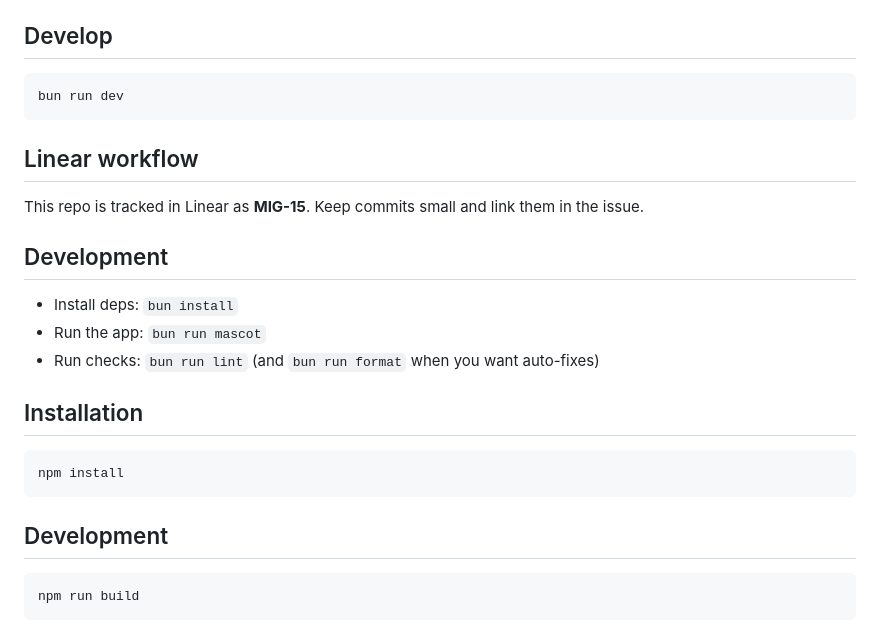
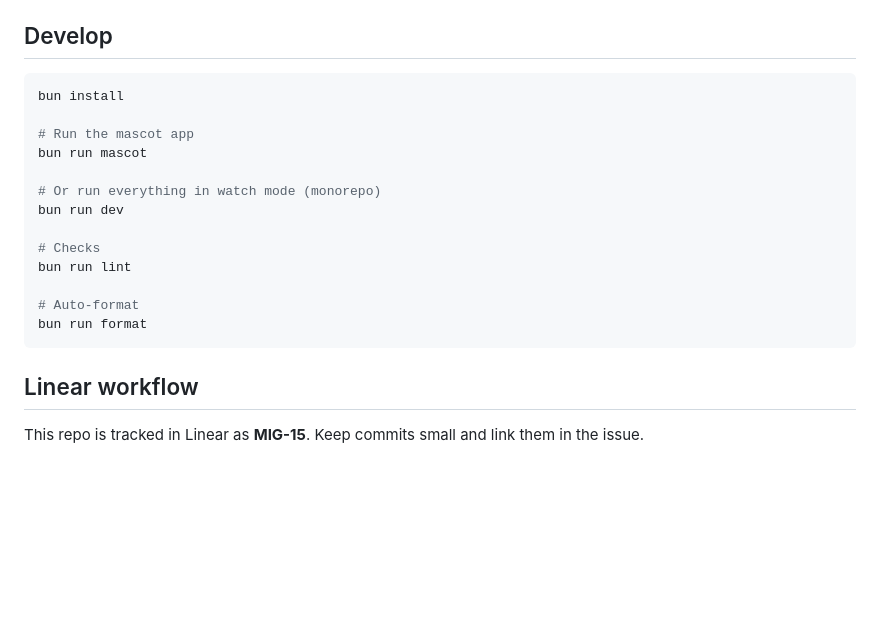
Before and after one commit to MightComeback/molt-mascot, a Markdown page: README.md, the part around the change. GitHub-like rendering; blank space fills up the shorter version.

Commit message:
docs: clean up root README dev/install sections

````diff
--- a/README.md
+++ b/README.md
@@ -104,28 +104,21 @@ Supported keys:
 ## Develop
 
 ```bash
+bun install
+
+# Run the mascot app
+bun run mascot
+
+# Or run everything in watch mode (monorepo)
 bun run dev
+
+# Checks
+bun run lint
+
+# Auto-format
+bun run format
 ```
-
 
 ## Linear workflow
 
 This repo is tracked in Linear as **MIG-15**. Keep commits small and link them in the issue.
-
-## Development
-
-- Install deps: `bun install`
-- Run the app: `bun run mascot`
-- Run checks: `bun run lint` (and `bun run format` when you want auto-fixes)
-
-## Installation
-
-```bash
-npm install
-```
-
-## Development
-
-```bash
-npm run build
-```
````
